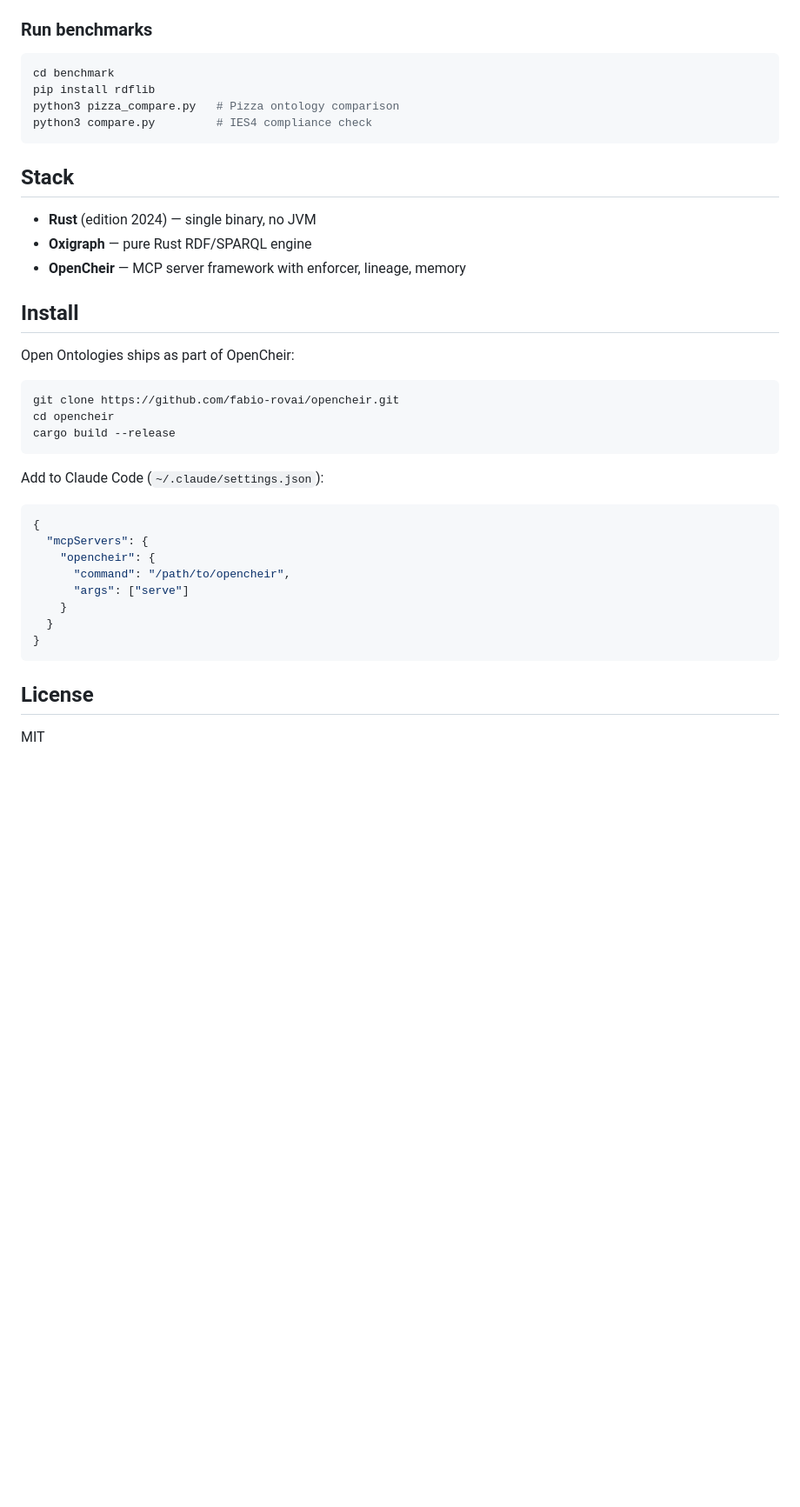
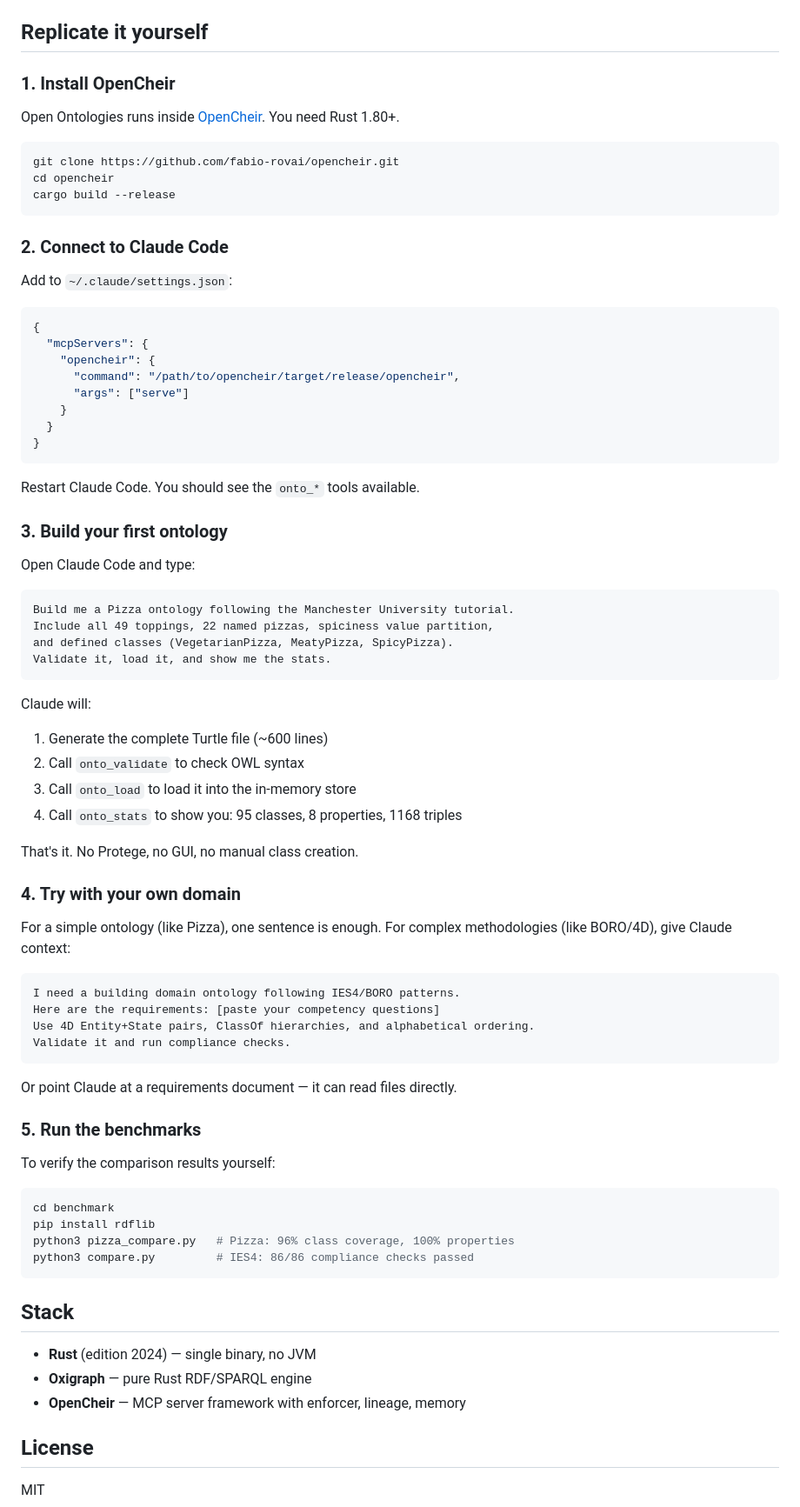
Before and after one commit to fabio-rovai/open-ontologies, a Markdown page: README.md, the part around one of its changes. Shown at 87% size. Drawn GitHub-style; blank space fills up the shorter version.

Commit message:
docs: add step-by-step replication guide
Replaces generic Install section with numbered steps: install OpenCheir,
connect to Claude Code, build your first ontology, try your own domain,
run the benchmarks. Includes example prompts to copy-paste.

Co-Authored-By: Claude Opus 4.6 <noreply@anthropic.com>

````diff
--- a/README.md
+++ b/README.md
@@ -186,13 +167,77 @@ Claude reads these, then generates the complete Turtle file in one pass:
 - BORO comparison script: [`benchmark/boro_compare.py`](benchmark/boro_compare.py)
 - Full comparison: [`benchmark/BORO_COMPARISON.md`](benchmark/BORO_COMPARISON.md)
 
-### Run benchmarks
+## Replicate it yourself
+
+### 1. Install OpenCheir
+
+Open Ontologies runs inside [OpenCheir](https://github.com/fabio-rovai/opencheir). You need Rust 1.80+.
+
+```bash
+git clone https://github.com/fabio-rovai/opencheir.git
+cd opencheir
+cargo build --release
+```
+
+### 2. Connect to Claude Code
+
+Add to `~/.claude/settings.json`:
+
+```json
+{
+  "mcpServers": {
+    "opencheir": {
+      "command": "/path/to/opencheir/target/release/opencheir",
+      "args": ["serve"]
+    }
+  }
+}
+```
+
+Restart Claude Code. You should see the `onto_*` tools available.
+
+### 3. Build your first ontology
+
+Open Claude Code and type:
+
+```text
+Build me a Pizza ontology following the Manchester University tutorial.
+Include all 49 toppings, 22 named pizzas, spiciness value partition,
+and defined classes (VegetarianPizza, MeatyPizza, SpicyPizza).
+Validate it, load it, and show me the stats.
+```
+
+Claude will:
+
+1. Generate the complete Turtle file (~600 lines)
+2. Call `onto_validate` to check OWL syntax
+3. Call `onto_load` to load it into the in-memory store
+4. Call `onto_stats` to show you: 95 classes, 8 properties, 1168 triples
+
+That's it. No Protege, no GUI, no manual class creation.
+
+### 4. Try with your own domain
+
+For a simple ontology (like Pizza), one sentence is enough. For complex methodologies (like BORO/4D), give Claude context:
+
+```text
+I need a building domain ontology following IES4/BORO patterns.
+Here are the requirements: [paste your competency questions]
+Use 4D Entity+State pairs, ClassOf hierarchies, and alphabetical ordering.
+Validate it and run compliance checks.
+```
+
+Or point Claude at a requirements document — it can read files directly.
+
+### 5. Run the benchmarks
+
+To verify the comparison results yourself:
 
 ```bash
 cd benchmark
 pip install rdflib
-python3 pizza_compare.py   # Pizza ontology comparison
-python3 compare.py         # IES4 compliance check
+python3 pizza_compare.py   # Pizza: 96% class coverage, 100% properties
+python3 compare.py         # IES4: 86/86 compliance checks passed
 ```
 
 ## Stack
@@ -201,29 +246,6 @@ python3 compare.py         # IES4 compliance check
 - **Oxigraph** — pure Rust RDF/SPARQL engine
 - **OpenCheir** — MCP server framework with enforcer, lineage, memory
 
-## Install
-
-Open Ontologies ships as part of OpenCheir:
-
-```bash
-git clone https://github.com/fabio-rovai/opencheir.git
-cd opencheir
-cargo build --release
-```
-
-Add to Claude Code (`~/.claude/settings.json`):
-
-```json
-{
-  "mcpServers": {
-    "opencheir": {
-      "command": "/path/to/opencheir",
-      "args": ["serve"]
-    }
-  }
-}
-```
-
 ## License
 
 MIT
````
Also changed, not shown: other parts of README.md (+1 -20 lines).
